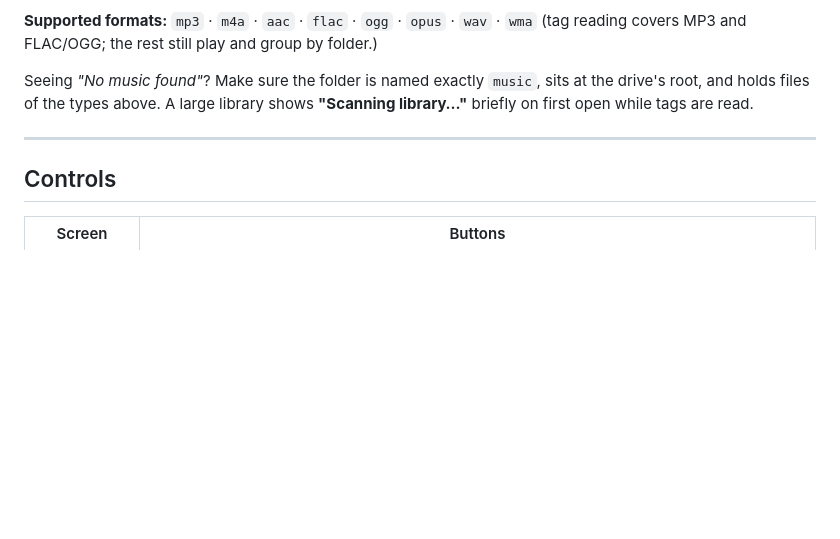
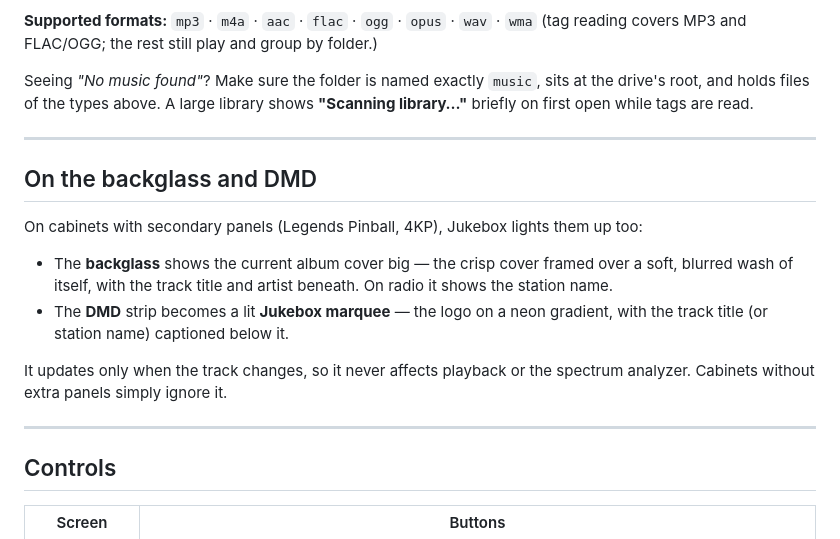
Before and after one commit to Bla1ze/atgames-juke-box, a Markdown page: README.md, the part around the change. GitHub-like rendering; blank space fills up the shorter version.

Commit message:
Document backglass / DMD support in README
Co-Authored-By: Claude Opus 4.8 <noreply@anthropic.com>

```diff
--- a/README.md
+++ b/README.md
@@ -90,6 +90,22 @@ the drive's root, and holds files of the types above. A large library shows
 
 ---
 
+## On the backglass and DMD
+
+On cabinets with secondary panels (Legends Pinball, 4KP), Jukebox lights them up
+too:
+
+- The **backglass** shows the current album cover big — the crisp cover framed
+  over a soft, blurred wash of itself, with the track title and artist beneath.
+  On radio it shows the station name.
+- The **DMD** strip becomes a lit **Jukebox marquee** — the logo on a neon
+  gradient, with the track title (or station name) captioned below it.
+
+It updates only when the track changes, so it never affects playback or the
+spectrum analyzer. Cabinets without extra panels simply ignore it.
+
+---
+
 ## Controls
 
 | Screen | Buttons |
```
